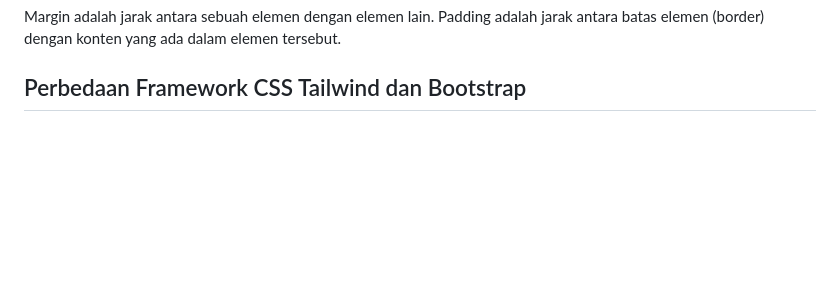
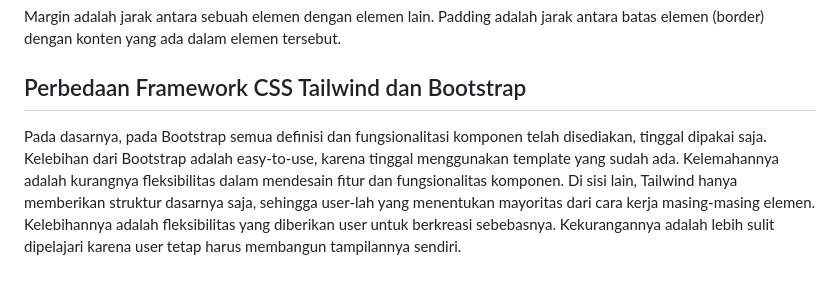
Before and after one commit to DaWanAnOnli/pacil_inventory, a Markdown page: README.md, the part around the change. GitHub-like rendering; blank space fills up the shorter version.

```diff
--- a/README.md
+++ b/README.md
@@ -878,3 +878,4 @@ Sumber diambil dari https://www.w3schools.com/css/css_selectors.asp
 Margin adalah jarak antara sebuah elemen dengan elemen lain. Padding adalah jarak antara batas elemen (border) dengan konten yang ada dalam elemen tersebut.
 
 <h2> Perbedaan Framework CSS Tailwind dan Bootstrap</h2>
+Pada dasarnya, pada Bootstrap semua definisi dan fungsionalitasi komponen telah disediakan, tinggal dipakai saja. Kelebihan dari Bootstrap adalah easy-to-use, karena tinggal menggunakan template yang sudah ada. Kelemahannya adalah kurangnya fleksibilitas dalam mendesain fitur dan fungsionalitas komponen. Di sisi lain, Tailwind hanya memberikan struktur dasarnya saja, sehingga user-lah yang menentukan mayoritas dari cara kerja masing-masing elemen. Kelebihannya adalah fleksibilitas yang diberikan user untuk berkreasi sebebasnya. Kekurangannya adalah lebih sulit dipelajari karena user tetap harus membangun tampilannya sendiri.
```
